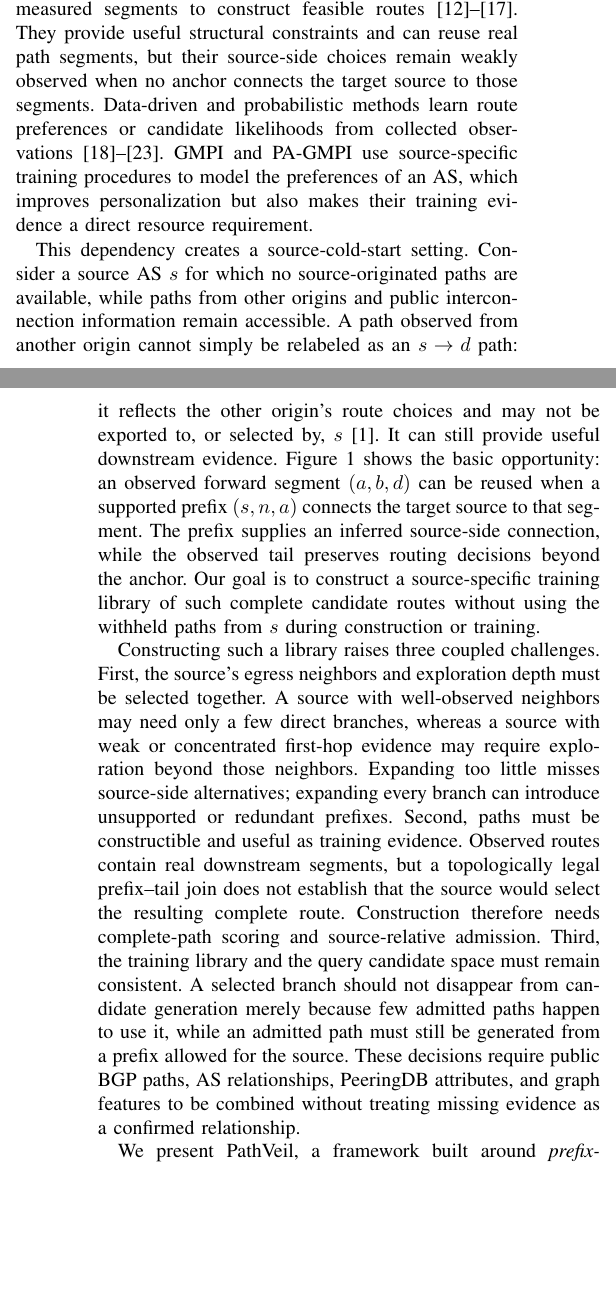
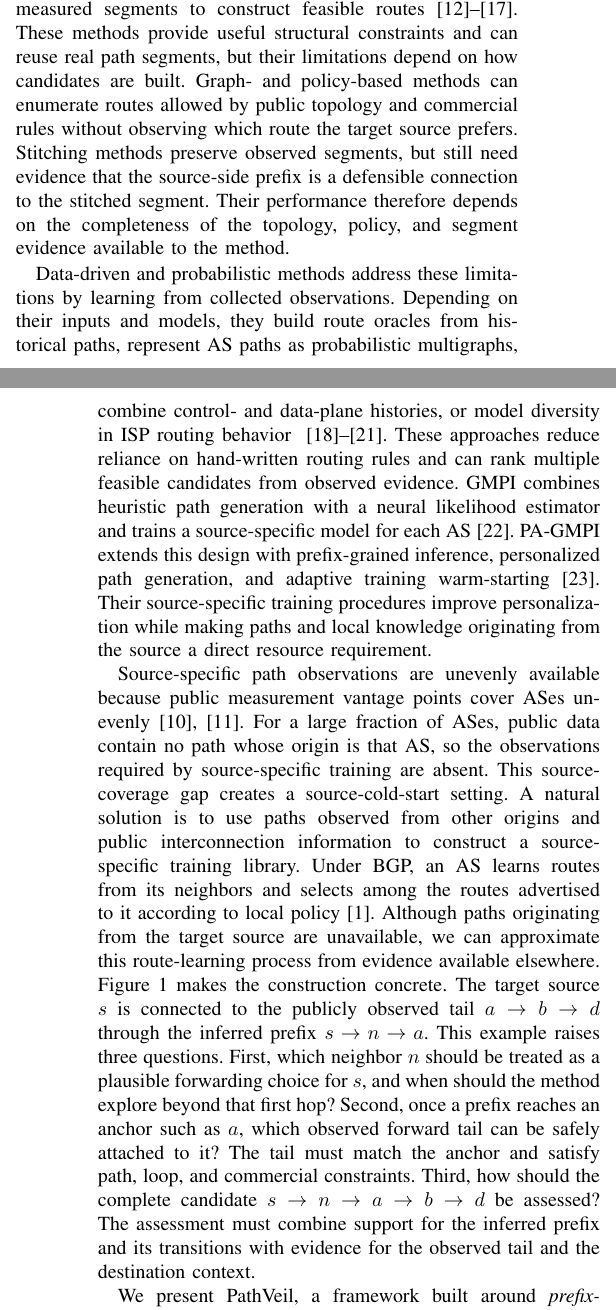
Before and after one commit to ciquLi/new_pathInference, a LaTeX paper (paper/IEEE-PathVeil/IEEE Conference Template/pathveil.tex): two parts of the columns of pages 1 and 2 of 14, joined at a grey line, cut so that both start at the same text, the shorter picture padded with empty space. Compiled offline with pdfLaTeX; a missing font is replaced by an installed copy or a similar font; a LaTeX package or settings file that is missing is left out.

Commit message:
20261120

```diff
--- a/paper/IEEE-PathVeil/IEEE Conference Template/pathveil.tex
+++ b/paper/IEEE-PathVeil/IEEE Conference Template/pathveil.tex
@@ -88,49 +88,57 @@ destination pair cannot rely on direct measurement alone.
 These limitations have motivated two broad families of AS path inference
 methods. Heuristic and policy-based methods use known AS paths, topology,
 commercial constraints, or measured segments to construct feasible
-routes~\cite{MaoASLevelPathInference,qiu2005path,madhyastha2006iplane,madhyastha2009iplane,lee2011scalable,11044440}.
-They provide useful structural constraints and can reuse real path
-segments, but their source-side choices remain weakly observed when no
-anchor connects the target source to those segments. Data-driven and
-probabilistic methods learn route preferences or candidate likelihoods
-from collected observations~\cite{cunha2016sibyl,probinfer,singh2021predictroute,wang2022routeinfer,li2023realizing,li2024realizing}.
-GMPI and PA-GMPI use source-specific training procedures to model the
-preferences of an AS, which improves personalization but also makes
-their training evidence a direct resource requirement.
+routes~\cite{MaoASLevelPathInference,qiu2005path,madhyastha2006iplane,madhyastha2009iplane,lee2011scalable,pathradar2025}.
+These methods provide useful structural constraints and can reuse real
+path segments, but their limitations depend on how candidates are built.
+Graph- and policy-based methods can enumerate routes allowed by public
+topology and commercial rules without observing which route the target
+source prefers. Stitching methods preserve observed segments, but still
+need evidence that the source-side prefix is a defensible connection to
+the stitched segment. Their performance therefore depends on the
+completeness of the topology, policy, and segment evidence available to
+the method.
 
-This dependency creates a source-cold-start setting. Consider a source AS
-$s$ for which no source-originated paths are available, while paths from
-other origins and public interconnection information remain accessible.
-A path observed from another origin cannot simply be relabeled as an
-$s\rightarrow d$ path: it reflects the other origin's route choices and
-may not be exported to, or selected by, $s$~\cite{rfc4271}. It can still
-provide useful downstream evidence. Figure~\ref{fig:motivation} shows the
-basic opportunity: an observed forward segment $(a,b,d)$ can be reused
-when a supported prefix $(s,n,a)$ connects the target source to that
-segment. The prefix supplies an inferred source-side connection, while
-the observed tail preserves routing decisions beyond the anchor. Our goal
-is to construct a source-specific training library of such complete
-candidate routes without using the withheld paths from $s$ during
-construction or training.
+Data-driven and probabilistic methods address these limitations by
+learning from collected observations. Depending on their inputs and
+models, they build route oracles from historical paths, represent AS
+paths as probabilistic multigraphs, combine control- and data-plane
+histories, or model diversity in ISP routing behavior
+~\cite{cunha2016sibyl,probinfer,singh2021predictroute,wang2022routeinfer}.
+These approaches reduce reliance on hand-written routing rules and can
+rank multiple feasible candidates from observed evidence. GMPI combines
+heuristic path generation with a neural likelihood estimator and trains
+a source-specific model for each AS~\cite{li2023realizing}. PA-GMPI
+extends this design with prefix-grained inference, personalized path
+generation, and adaptive training warm-starting~\cite{li2024realizing}.
+Their source-specific training procedures improve personalization while
+making paths and local knowledge originating from the source a direct
+resource requirement.
 
-Constructing such a library raises three coupled challenges. First, the
-source's egress neighbors and exploration depth must be selected together.
-A source with well-observed neighbors may need only a few direct branches,
-whereas a source with weak or concentrated first-hop evidence may require
-exploration beyond those neighbors. Expanding too little misses
-source-side alternatives; expanding every branch can introduce unsupported
-or redundant prefixes. Second, paths must be constructible and useful as
-training evidence. Observed routes contain real downstream segments, but
-a topologically legal prefix--tail join does not establish that the
-source would select the resulting complete route. Construction therefore
-needs complete-path scoring and source-relative admission. Third, the
-training library and the query candidate space must remain consistent. A
-selected branch should not disappear from candidate generation merely
-because few admitted paths happen to use it, while an admitted path must
-still be generated from a prefix allowed for the source. These decisions
-require public BGP paths, AS relationships, PeeringDB attributes, and
-graph features to be combined without treating missing evidence as a
-confirmed relationship.
+Source-specific path observations are unevenly available because public
+measurement vantage points cover ASes unevenly~\cite{RouteViews,RIPERIS}.
+For a large fraction of ASes, public data contain no path whose origin is
+that AS, so the observations required by source-specific training are
+absent. This source-coverage gap creates a source-cold-start setting.
+A natural solution is to use paths observed from other origins and public
+interconnection information to construct a source-specific training
+library. Under BGP, an AS learns routes from its neighbors and selects
+among the routes advertised to it according to local policy~\cite{rfc4271}.
+Although paths originating from the target source are unavailable, we can
+approximate this route-learning process from evidence available elsewhere.
+Figure~\ref{fig:motivation} makes the construction concrete. The target
+source $s$ is connected to the publicly observed tail $a\rightarrow b
+\rightarrow d$ through the inferred prefix $s\rightarrow n\rightarrow a$.
+This example raises three questions. First, which neighbor $n$ should be
+treated as a plausible forwarding choice for $s$, and when should the
+method explore beyond that first hop? Second, once a prefix reaches an
+anchor such as $a$, which observed forward tail can be safely attached to
+it? The tail must match the anchor and satisfy path, loop, and commercial
+constraints. Third, how should the complete candidate
+$s\rightarrow n\rightarrow a\rightarrow b\rightarrow d$ be assessed?
+The assessment must combine support for the inferred prefix and its
+transitions with evidence for the observed tail and the destination
+context.
 
 We present \sys, a framework built around \emph{prefix-anchored tail
 stitching (\pats)}. It first ranks likely source neighbors from public
```
Also changed, not shown: paper/IEEE-PathVeil/IEEE Conference Template/ref.bib (+1 -1 lines), paper/IEEE-PathVeil/IEEE Conference Template/sections/evaluation.tex (+1 -1 lines), paper/IEEE-PathVeil/IEEE Conference Template/pathveil.bbl, paper/IEEE-PathVeil/IEEE Conference Template/pathveil.pdf, paper/IEEE-PathVeil/IEEE Conference Template/pathveil.tex (2 more changed lines).
